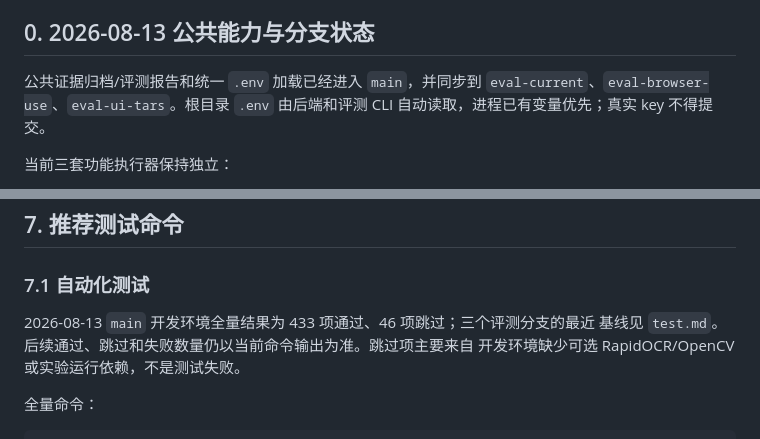
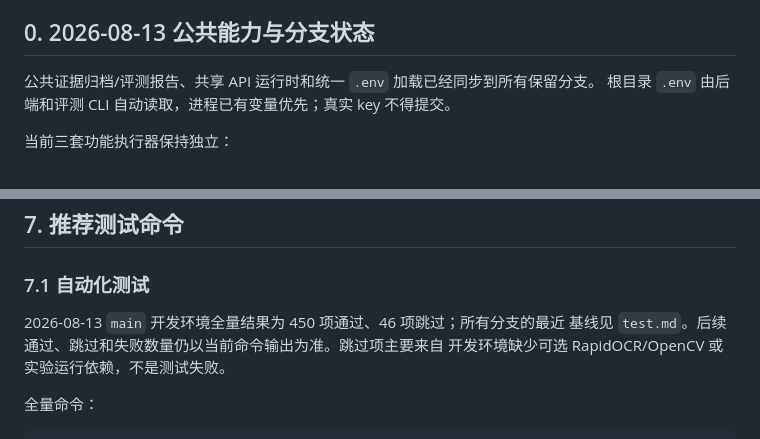
Before and after one commit to yaaangzh/kt6-gui-agent-demo, a Markdown page: CODEX_HANDOFF.md, 2 parts joined by grey strips. GitHub-like rendering.

```diff
--- a/CODEX_HANDOFF.md
+++ b/CODEX_HANDOFF.md
@@ -6,9 +6,8 @@
 
 ## 0. 2026-08-13 公共能力与分支状态
 
-公共证据归档/评测报告和统一 `.env` 加载已经进入 `main`，并同步到
-`eval-current`、`eval-browser-use`、`eval-ui-tars`。根目录 `.env` 由后端和评测 CLI
-自动读取，进程已有变量优先；真实 key 不得提交。
+公共证据归档/评测报告、共享 API 运行时和统一 `.env` 加载已经同步到所有保留分支。
+根目录 `.env` 由后端和评测 CLI 自动读取，进程已有变量优先；真实 key 不得提交。
 
 当前三套功能执行器保持独立：
 
@@ -468,7 +467,7 @@ pair-level 负证据与低于阈值的 CV 链路组合会真正 rejected；全
 
 ### 7.1 自动化测试
 
-2026-08-13 `main` 开发环境全量结果为 433 项通过、46 项跳过；三个评测分支的最近
+2026-08-13 `main` 开发环境全量结果为 450 项通过、46 项跳过；所有分支的最近
 基线见 `test.md`。后续通过、跳过和失败数量仍以当前命令输出为准。跳过项主要来自
 开发环境缺少可选 RapidOCR/OpenCV 或实验运行依赖，不是测试失败。
 
```
Also changed, not shown: README.md (+2 -2 lines), test.md (+3 -1 lines).
